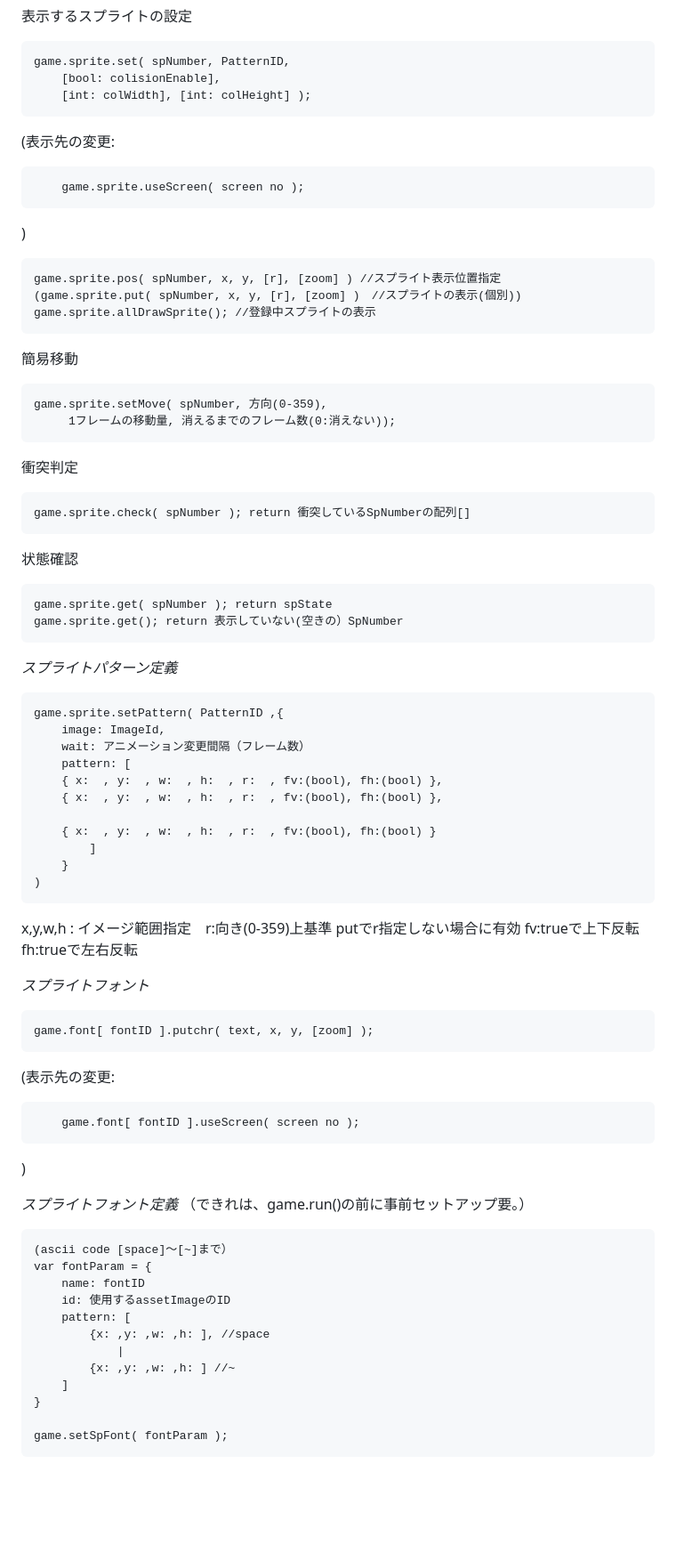
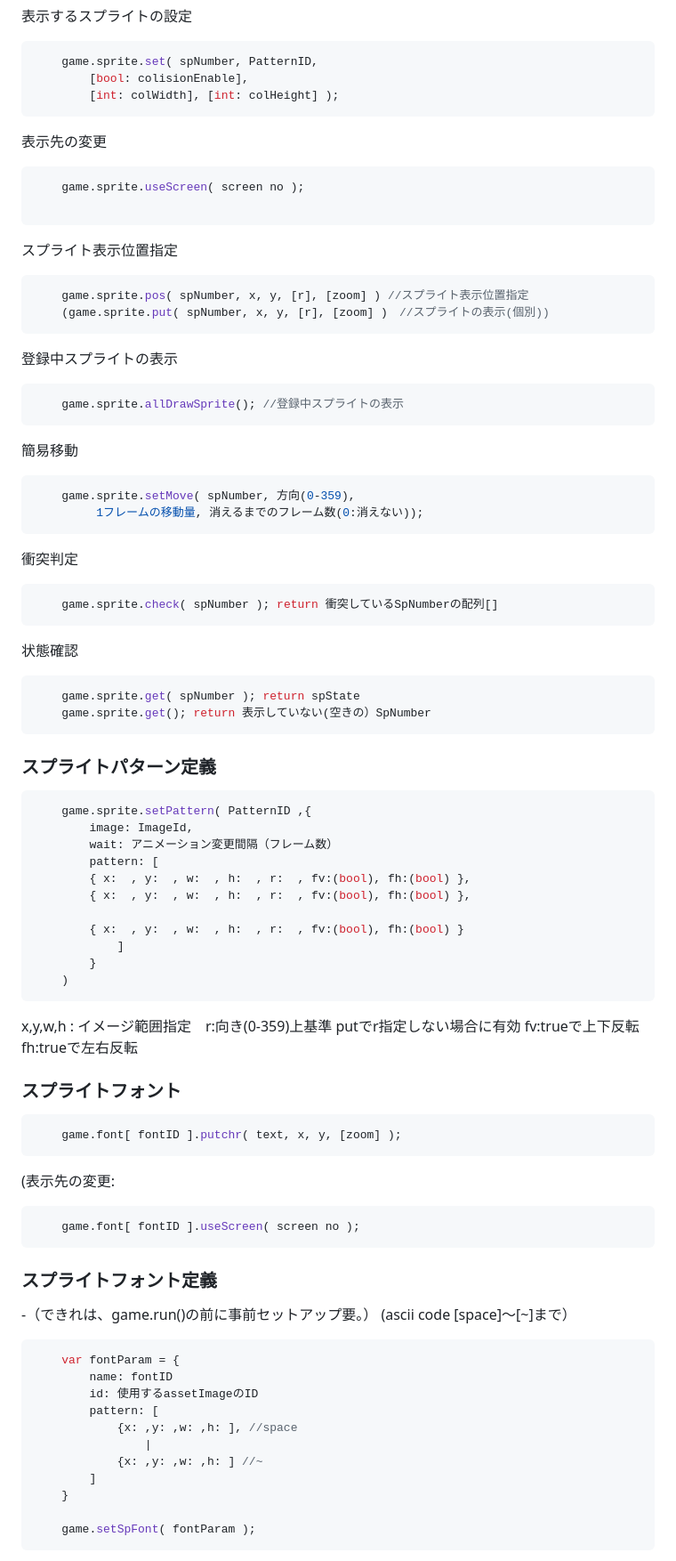
Before and after one commit to e3sh/WebGameCoreSystem, a Markdown page: README.md, the part around one of its changes. Shown at 89% size. Rendered like a GitHub page; blank space fills up the shorter version.

````diff
--- a/README.md
+++ b/README.md
@@ -83,39 +75,41 @@ Imageやaudioオブジェクトを管理
 
 表示するスプライトの設定
-
+```javascript
 	game.sprite.set( spNumber, PatternID,
 		[bool: colisionEnable],
 		[int: colWidth], [int: colHeight] );
+```
+表示先の変更
+```javascript
+	game.sprite.useScreen( screen no );
 
-
-(表示先の変更:
-
-		game.sprite.useScreen( screen no );
-
-)
-
+```
+スプライト表示位置指定
+```javascript
 	game.sprite.pos( spNumber, x, y, [r], [zoom] ) //スプライト表示位置指定
 	(game.sprite.put( spNumber, x, y, [r], [zoom] )　//スプライトの表示(個別))
+```
+登録中スプライトの表示
+```javascript
 	game.sprite.allDrawSprite(); //登録中スプライトの表示
-
-
+```
 簡易移動
-
+```javascript
 	game.sprite.setMove( spNumber, 方向(0-359),
 		 1フレームの移動量, 消えるまでのフレーム数(0:消えない));
-
+```
 衝突判定
-
+```javascript
 	game.sprite.check( spNumber ); return 衝突しているSpNumberの配列[]
-
+```
 状態確認
-
+```javascript
 	game.sprite.get( spNumber ); return spState
 	game.sprite.get(); return 表示していない(空きの）SpNumber
+```
 
-
-*スプライトパターン定義*
-
+### スプライトパターン定義
+```javascript
 	game.sprite.setPattern( PatternID ,{
 		image: ImageId,
 		wait: アニメーション変更間隔（フレーム数）
@@ -127,23 +121,22 @@ Imageやaudioオブジェクトを管理
 			]
 		}
 	)
+```
 x,y,w,h : イメージ範囲指定　r:向き(0-359)上基準 putでr指定しない場合に有効
 fv:trueで上下反転　fh:trueで左右反転
 
-
-*スプライトフォント*
-
+### スプライトフォント
+```javascript
 	game.font[ fontID ].putchr( text, x, y, [zoom] );
-
+```
 (表示先の変更:
-
-		game.font[ fontID ].useScreen( screen no );
-
-)
-
-*スプライトフォント定義* （できれは、game.run()の前に事前セットアップ要。）
-
+```javascript
+	game.font[ fontID ].useScreen( screen no );
+```
+### スプライトフォント定義
+-（できれは、game.run()の前に事前セットアップ要。）
 	(ascii code [space]～[~]まで）
+```javascript
 	var fontParam = {
 		name: fontID
 		id: 使用するassetImageのID
@@ -155,4 +148,5 @@ fv:trueで上下反転　fh:trueで左右反転
 	}
 
 	game.setSpFont( fontParam );
+```
 
````
Also changed, not shown: other parts of README.md (+51 -60 lines).
